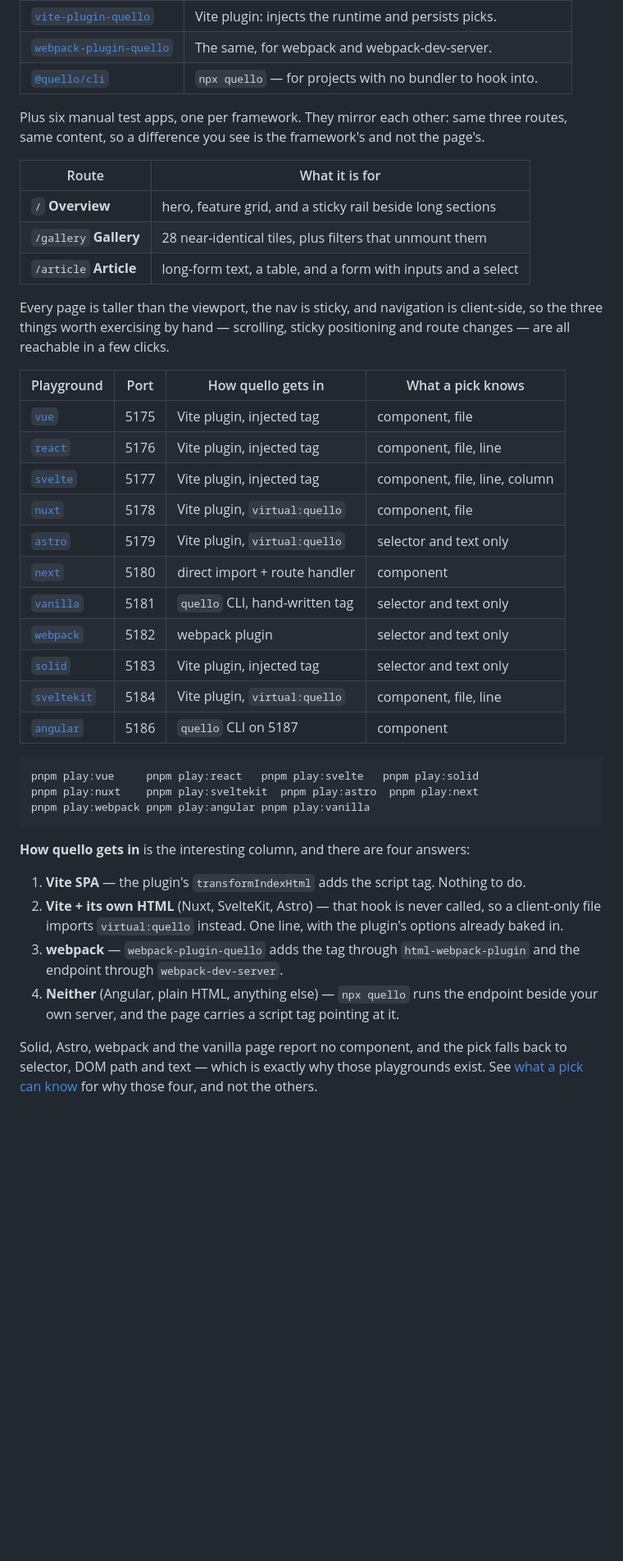
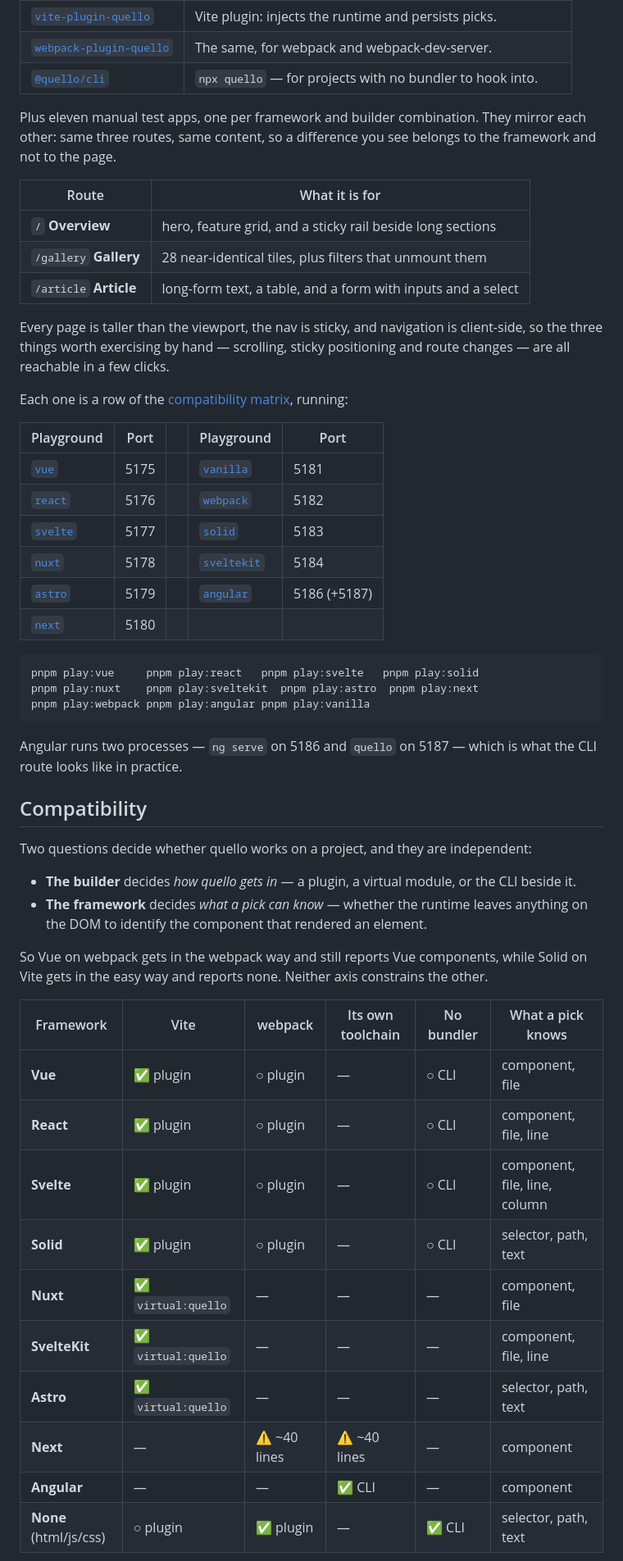
Before and after one commit to Linko91/quello, a Markdown page: README.md, the part around one of its changes. Shown at 82% size. GitHub-like rendering; blank space fills up the shorter version.

Commit message:
Document framework/builder compatibility as a matrix
The README described how quello reaches each framework, but never said that the
two things it depends on are independent: the builder decides how quello gets in,
the framework decides what a pick can know. Vue on webpack enters the webpack way
and still reports Vue components; Solid on Vite enters the easy way and reports
none. Neither axis constrains the other, and the last column depends only on the
framework — never on the builder, never on the integration route.

Cells are marked for what was actually run: verified in a playground, supported
but not exercised here, or needing code of your own (Next, the one gap). The
untested cells are sound deductions from the two axes being orthogonal, but
marking them as verified would have been a lie.

The playground table repeated both of those columns per row, so it is now just
name and port, pointing at the matrix. It also still claimed six playgrounds
when there are eleven.

Co-Authored-By: Claude Opus 5 (1M context) <noreply@anthropic.com>
Claude-Session: https://claude.ai/code/session_01RJ1UG84HqDFvmXwYjytrNR

````diff
--- a/README.md
+++ b/README.md
@@ -23,8 +23,9 @@ You pick elements in the running app; quello writes them to `.quello/picks.json`
 | [`webpack-plugin-quello`](packages/webpack) | The same, for webpack and webpack-dev-server. |
 | [`@quello/cli`](packages/cli) | `npx quello` — for projects with no bundler to hook into. |
 
-Plus six manual test apps, one per framework. They mirror each other: same three routes, same
-content, so a difference you see is the framework's and not the page's.
+Plus eleven manual test apps, one per framework and builder combination. They mirror each other:
+same three routes, same content, so a difference you see belongs to the framework and not to the
+page.
 
 | Route | What it is for |
 | --- | --- |
@@ -36,19 +37,16 @@ Every page is taller than the viewport, the nav is sticky, and navigation is cli
 three things worth exercising by hand — scrolling, sticky positioning and route changes — are all
 reachable in a few clicks.
 
-| Playground | Port | How quello gets in | What a pick knows |
-| --- | --- | --- | --- |
-| [`vue`](playgrounds/vue) | 5175 | Vite plugin, injected tag | component, file |
-| [`react`](playgrounds/react) | 5176 | Vite plugin, injected tag | component, file, line |
-| [`svelte`](playgrounds/svelte) | 5177 | Vite plugin, injected tag | component, file, line, column |
-| [`nuxt`](playgrounds/nuxt) | 5178 | Vite plugin, `virtual:quello` | component, file |
-| [`astro`](playgrounds/astro) | 5179 | Vite plugin, `virtual:quello` | selector and text only |
-| [`next`](playgrounds/next) | 5180 | direct import + route handler | component |
-| [`vanilla`](playgrounds/vanilla) | 5181 | `quello` CLI, hand-written tag | selector and text only |
-| [`webpack`](playgrounds/webpack) | 5182 | webpack plugin | selector and text only |
-| [`solid`](playgrounds/solid) | 5183 | Vite plugin, injected tag | selector and text only |
-| [`sveltekit`](playgrounds/sveltekit) | 5184 | Vite plugin, `virtual:quello` | component, file, line |
-| [`angular`](playgrounds/angular) | 5186 | `quello` CLI on 5187 | component |
+Each one is a row of the [compatibility matrix](#compatibility), running:
+
+| Playground | Port | | Playground | Port |
+| --- | --- | --- | --- | --- |
+| [`vue`](playgrounds/vue) | 5175 | | [`vanilla`](playgrounds/vanilla) | 5181 |
+| [`react`](playgrounds/react) | 5176 | | [`webpack`](playgrounds/webpack) | 5182 |
+| [`svelte`](playgrounds/svelte) | 5177 | | [`solid`](playgrounds/solid) | 5183 |
+| [`nuxt`](playgrounds/nuxt) | 5178 | | [`sveltekit`](playgrounds/sveltekit) | 5184 |
+| [`astro`](playgrounds/astro) | 5179 | | [`angular`](playgrounds/angular) | 5186 (+5187) |
+| [`next`](playgrounds/next) | 5180 | | | |
 
 ```bash
 pnpm play:vue     pnpm play:react   pnpm play:svelte   pnpm play:solid
@@ -56,16 +54,30 @@ pnpm play:nuxt    pnpm play:sveltekit  pnpm play:astro  pnpm play:next
 pnpm play:webpack pnpm play:angular pnpm play:vanilla
 ```
 
-**How quello gets in** is the interesting column, and there are four answers:
+Angular runs two processes — `ng serve` on 5186 and `quello` on 5187 — which is what the CLI route
+looks like in practice.
 
-1. **Vite SPA** — the plugin's `transformIndexHtml` adds the script tag. Nothing to do.
-2. **Vite + its own HTML** (Nuxt, SvelteKit, Astro) — that hook is never called, so a client-only
-   file imports `virtual:quello` instead. One line, with the plugin's options already baked in.
-3. **webpack** — `webpack-plugin-quello` adds the tag through `html-webpack-plugin` and the endpoint
-   through `webpack-dev-server`.
-4. **Neither** (Angular, plain HTML, anything else) — `npx quello` runs the endpoint beside your own
-   server, and the page carries a script tag pointing at it.
+## Compatibility
 
-Solid, Astro, webpack and the vanilla page report no component, and the pick falls back to selector,
-DOM path and text — which is exactly why those playgrounds exist. See
-[what a pick can know](#what-a-pick-can-know) for why those four, and not the others.
+Two questions decide whether quello works on a project, and they are independent:
+
+- **The builder** decides *how quello gets in* — a plugin, a virtual module, or the CLI beside it.
+- **The framework** decides *what a pick can know* — whether the runtime leaves anything on the DOM
+  to identify the component that rendered an element.
+
+So Vue on webpack gets in the webpack way and still reports Vue components, while Solid on Vite gets
+in the easy way and reports none. Neither axis constrains the other.
+
+| Framework | Vite | webpack | Its own toolchain | No bundler | What a pick knows |
+| --- | --- | --- | --- | --- | --- |
+| **Vue** | ✅ plugin | ○ plugin | — | ○ CLI | component, file |
+| **React** | ✅ plugin | ○ plugin | — | ○ CLI | component, file, line |
+| **Svelte** | ✅ plugin | ○ plugin | — | ○ CLI | component, file, line, column |
+| **Solid** | ✅ plugin | ○ plugin | — | ○ CLI | selector, path, text |
+| **Nuxt** | ✅ `virtual:quello` | — | — | — | component, file |
+| **SvelteKit** | ✅ `virtual:quello` | — | — | — | component, file, line |
+| **Astro** | ✅ `virtual:quello` | — | — | — | selector, path, text |
+| **Next** | — | ⚠️ ~40 lines | ⚠️ ~40 lines | — | component |
+| **Angular** | — | — | ✅ CLI | — | component |
+| **None** (html/js/css) | ○ plugin | ✅ plugin | — | ✅ CLI | selector, path, text |
+
````
Also changed, not shown: other parts of README.md (+24 -1 lines).
